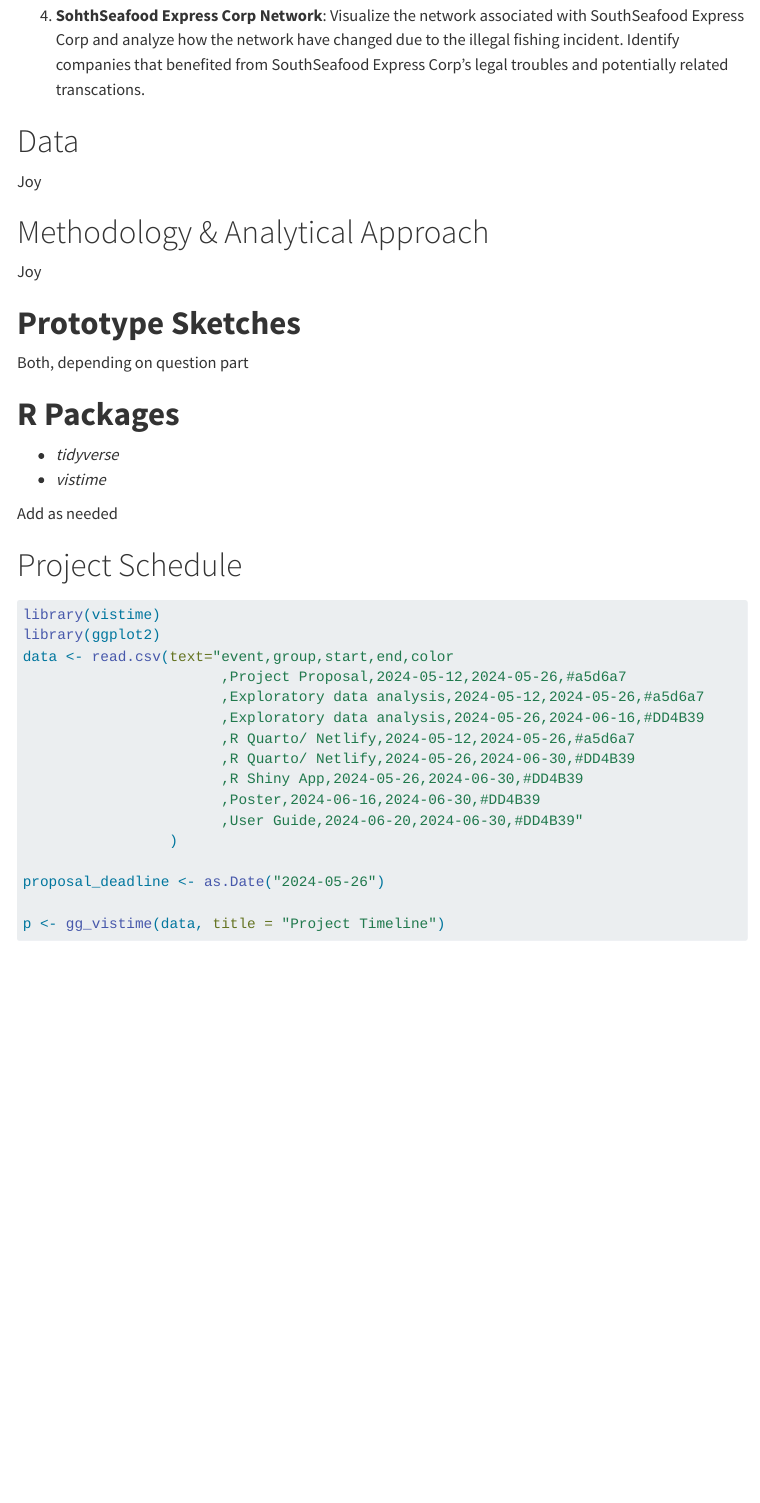
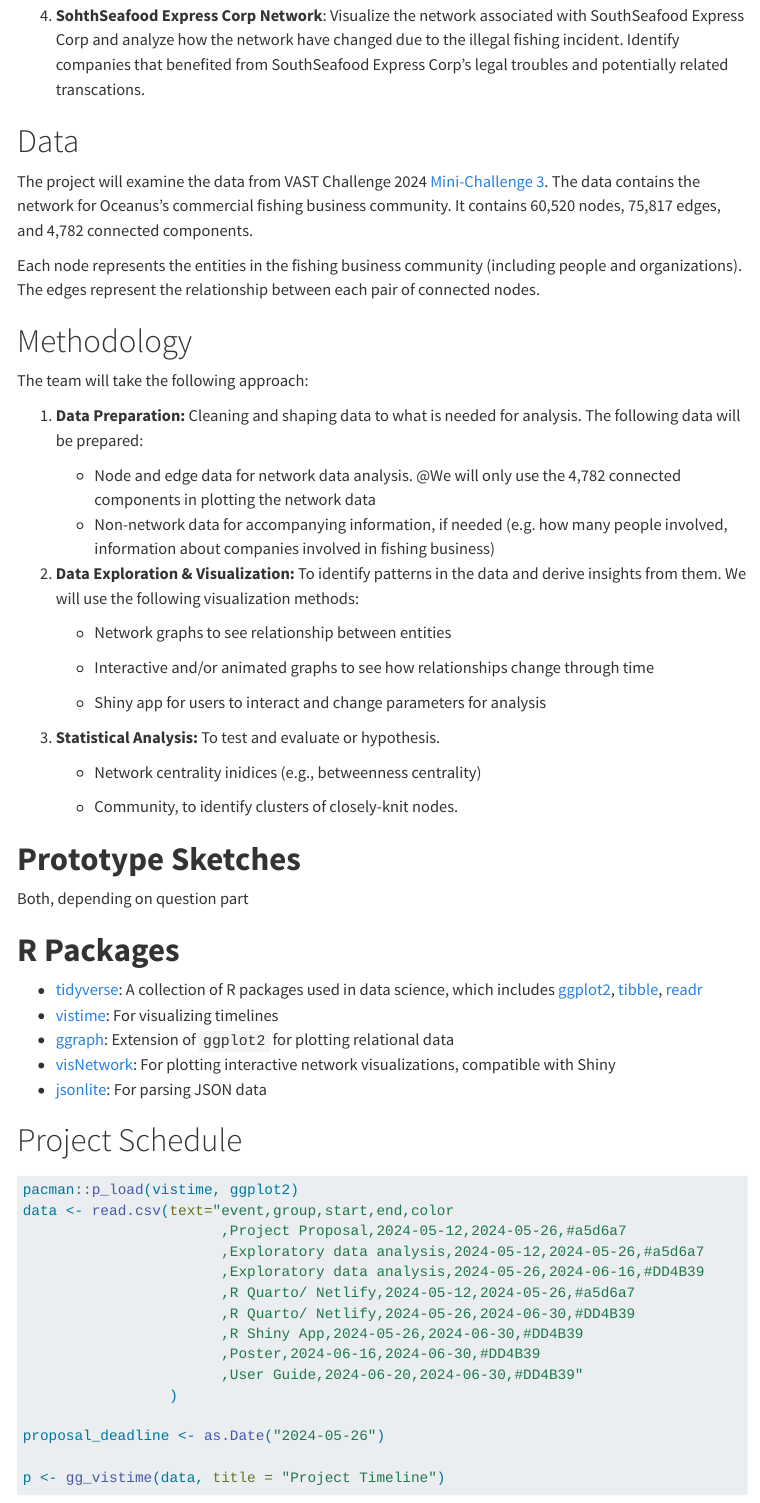
Before and after one commit to kjcpaas/ISSS608_Project, a Quarto document (proposal.qmd): the page in a window 1100 px wide, from 760 px down. Rendered offline with R 4.5, knitr and Pandoc in place of Quarto, with nearby package versions; some code elsewhere in the file could not run offline; menus at the side of the page are left out; long lines of code are wrapped.

Commit message:
Add Data and Methodology Part

```diff
--- a/proposal.qmd
+++ b/proposal.qmd
@@ -30,11 +30,32 @@
 
 # Data
 
-Joy
+The project will examine the data from VAST Challenge 2024 [Mini-Challenge 3](https://vast-challenge.github.io/2024/MC3.html). The data contains the network for Oceanus’s commercial fishing business community. It contains 60,520 nodes, 75,817 edges, and 4,782 connected components.
 
-# Methodology & Analytical Approach
+Each node represents the entities in the fishing business community (including people and organizations). The edges represent the relationship between each pair of connected nodes.
 
-Joy
+# Methodology
+
+The team will take the following approach:
+
+1.  **Data Preparation:** Cleaning and shaping data to what is needed for analysis. The following data will be prepared:
+
+    -   Node and edge data for network data analysis. \@We will only use the 4,782 connected components in plotting the network data
+    -   Non-network data for accompanying information, if needed (e.g. how many people involved, information about companies involved in fishing business)
+
+2.  **Data Exploration & Visualization:** To identify patterns in the data and derive insights from them. We will use the following visualization methods:
+
+    -   Network graphs to see relationship between entities
+
+    -   Interactive and/or animated graphs to see how relationships change through time
+
+    -   Shiny app for users to interact and change parameters for analysis
+
+3.  **Statistical Analysis:** To test and evaluate or hypothesis.
+
+    -   Network centrality inidices (e.g., betweenness centrality)
+
+    -   Community, to identify clusters of closely-knit nodes.
 
 # **Prototype Sketches**
 
@@ -42,10 +63,11 @@
 
 # **R Packages**
 
--   *tidyverse*
--   *vistime*
-
-Add as needed
+-   [tidyverse](https://www.tidyverse.org/): A collection of R packages used in data science, which includes [ggplot2](https://ggplot2.tidyverse.org/), [tibble](https://tibble.tidyverse.org/), [readr](https://readr.tidyverse.org/)
+-   [vistime](https://github.com/shosaco/vistime): For visualizing timelines
+-   [ggraph](https://ggraph.data-imaginist.com/): Extension of `ggplot2` for plotting relational data
+-   [visNetwork](https://datastorm-open.github.io/visNetwork/): For plotting interactive network visualizations, compatible with Shiny
+-   [jsonlite](https://cran.r-project.org/web/packages/jsonlite/index.html): For parsing JSON data
 
 # Project Schedule
 
@@ -53,8 +75,7 @@
 #| code-fold: true
 #| warning: false
 #| code-summary: "Show code"
-library(vistime)
-library(ggplot2)
+pacman::p_load(vistime, ggplot2)
 data <- read.csv(text="event,group,start,end,color
                        ,Project Proposal,2024-05-12,2024-05-26,#a5d6a7
                        ,Exploratory data analysis,2024-05-12,2024-05-26,#a5d6a7
```
Also changed, not shown: 5 other files.
